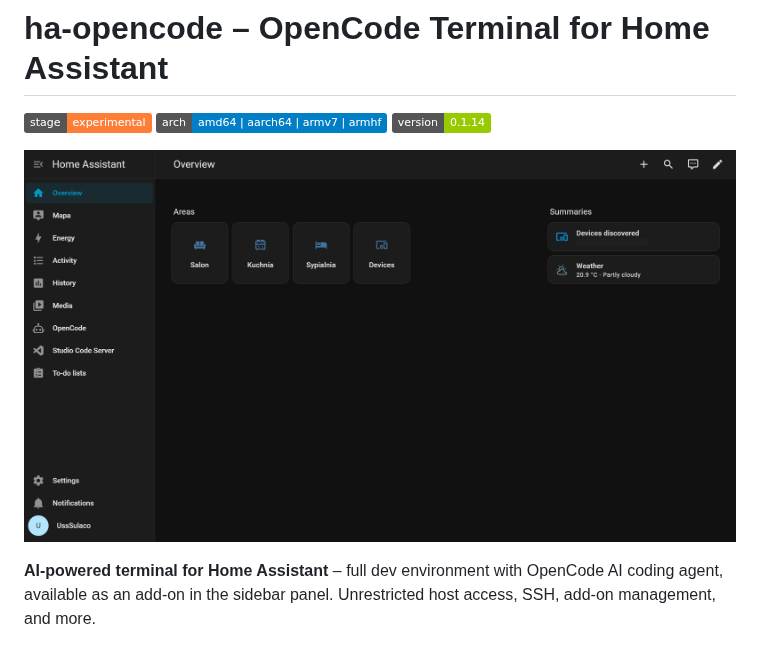
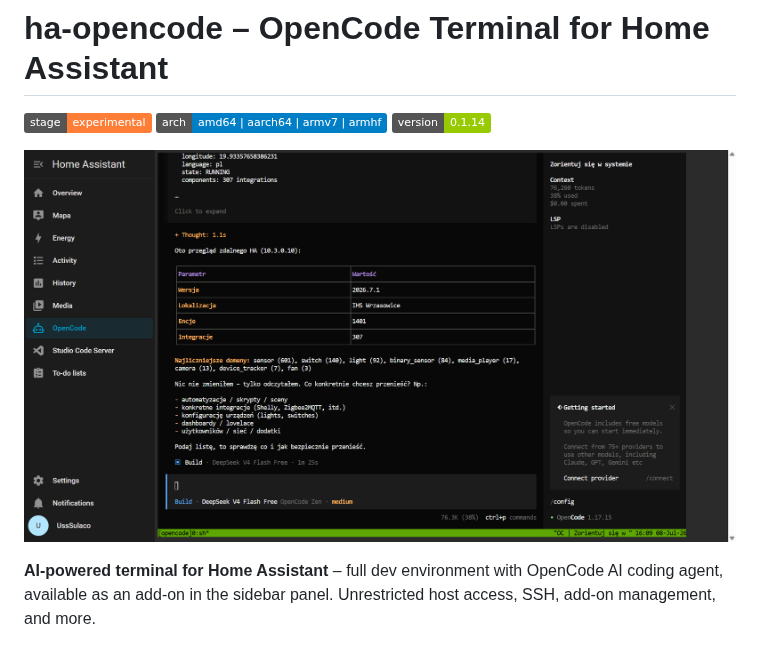
Before and after one commit to ussdeveloper/ha-opencode, a Markdown page: README.md, the part around the change. Rendered like a GitHub page; pictures changed too: screenshots/opencode-panel.png (deleted), screenshots/opencode-terminal.png (added); badges without logos.

Commit message:
docs: update README screenshot to opencode-terminal.png

```diff
--- a/README.md
+++ b/README.md
@@ -5,7 +5,7 @@
 [![Version](https://img.shields.io/badge/version-0.1.14-green)](https://github.com/ussdeveloper/ha-opencode)
 
 <p align="center">
-  <img src="screenshots/opencode-panel.png" alt="OpenCode Terminal in Home Assistant sidebar" width="800">
+  <img src="screenshots/opencode-terminal.png" alt="OpenCode Terminal in Home Assistant" width="800">
 </p>
 
 **AI-powered terminal for Home Assistant** – full dev environment with OpenCode AI coding agent, available as an add-on in the sidebar panel. Unrestricted host access, SSH, add-on management, and more.
```
Also changed, not shown: screenshots/Zrzut ekranu 2026-07-08 162440.png (added).
